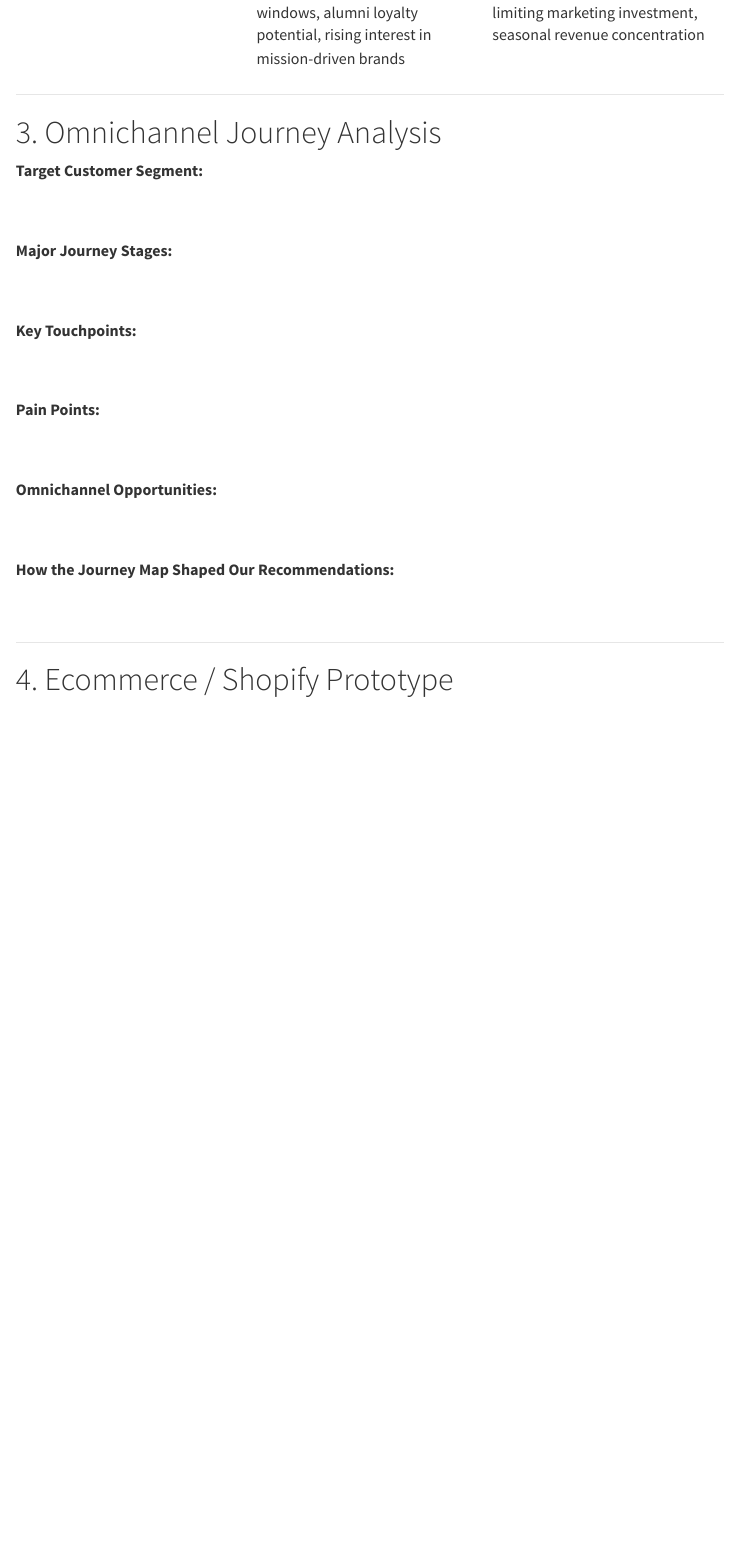
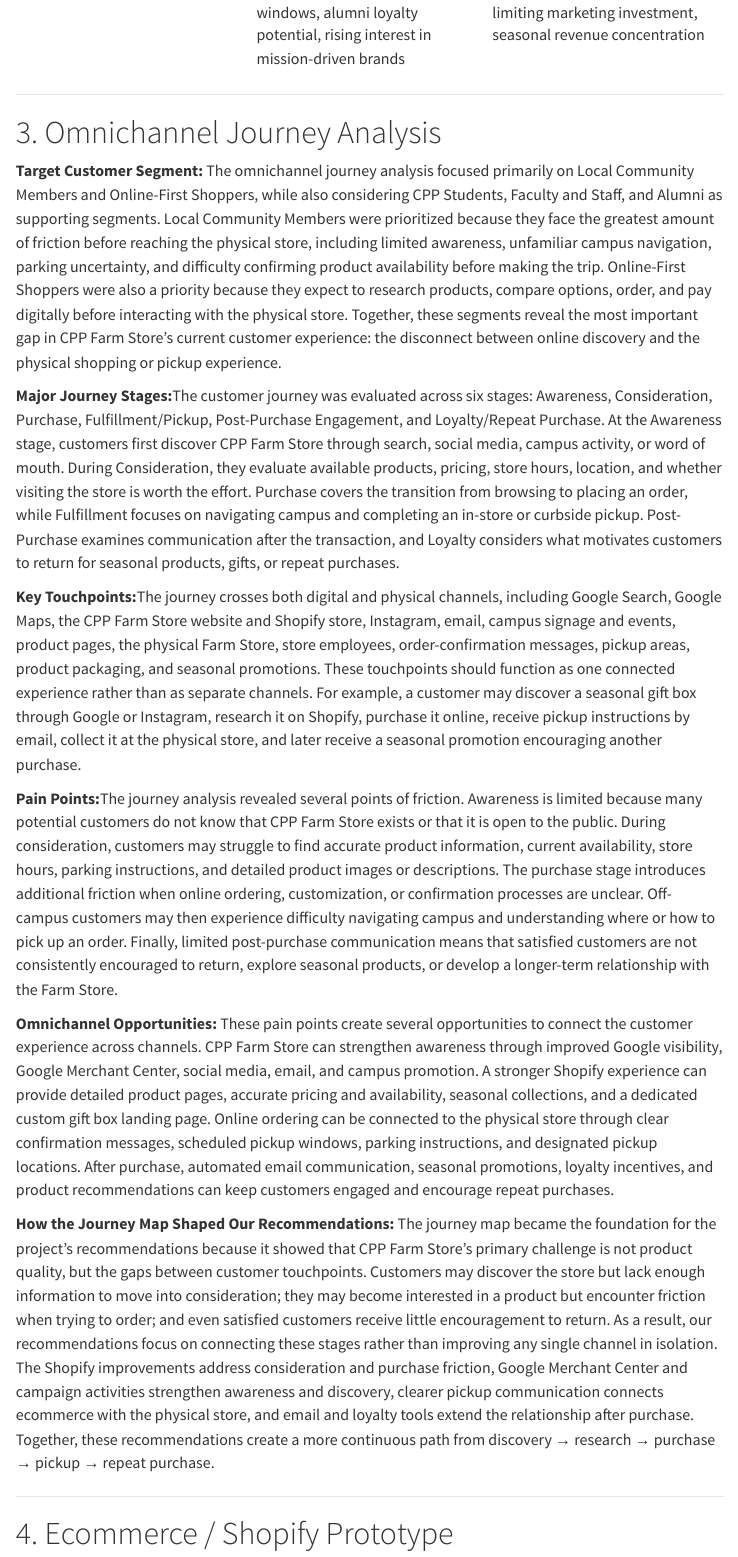
Before and after one commit to brianvuong1/retail-group-projects, a Quarto document (final-report.qmd): the page in a window 1100 px wide, from 2720 px down. Rendered offline with R 4.5, knitr and Pandoc in place of Quarto, with nearby package versions; menus at the side of the page are left out.

Commit message:
Update final-report.qmd

```diff
--- a/final-report.qmd
+++ b/final-report.qmd
@@ -65,17 +65,18 @@ execute:
 
 # 3. Omnichannel Journey Analysis
 
-**Target Customer Segment:** \[ \]
+**Target Customer Segment:** The omnichannel journey analysis focused primarily on Local Community Members and Online-First Shoppers, while also considering CPP Students, Faculty and Staff, and Alumni as supporting segments. Local Community Members were prioritized because they face the greatest amount of friction before reaching the physical store, including limited awareness, unfamiliar campus navigation, parking uncertainty, and difficulty confirming product availability before making the trip. Online-First Shoppers were also a priority because they expect to research products, compare options, order, and pay digitally before interacting with the physical store. Together, these segments reveal the most important gap in CPP Farm Store's current customer experience: the disconnect between online discovery and the physical shopping or pickup experience.
 
-**Major Journey Stages:** \[ \]
+**Major Journey Stages:**The customer journey was evaluated across six stages: Awareness, Consideration, Purchase, Fulfillment/Pickup, Post-Purchase Engagement, and Loyalty/Repeat Purchase. At the Awareness stage, customers first discover CPP Farm Store through search, social media, campus activity, or word of mouth. During Consideration, they evaluate available products, pricing, store hours, location, and whether visiting the store is worth the effort. Purchase covers the transition from browsing to placing an order, while Fulfillment focuses on navigating campus and completing an in-store or curbside pickup. Post-Purchase examines communication after the transaction, and Loyalty considers what motivates customers to return for seasonal products, gifts, or repeat purchases.
 
-**Key Touchpoints:** \[ \]
+**Key Touchpoints:**The journey crosses both digital and physical channels, including Google Search, Google Maps, the CPP Farm Store website and Shopify store, Instagram, email, campus signage and events, product pages, the physical Farm Store, store employees, order-confirmation messages, pickup areas, product packaging, and seasonal promotions. These touchpoints should function as one connected experience rather than as separate channels. For example, a customer may discover a seasonal gift box through Google or Instagram, research it on Shopify, purchase it online, receive pickup instructions by email, collect it at the physical store, and later receive a seasonal promotion encouraging another purchase.
 
-**Pain Points:** \[ \]
 
-**Omnichannel Opportunities:** \[ \]
+**Pain Points:**The journey analysis revealed several points of friction. Awareness is limited because many potential customers do not know that CPP Farm Store exists or that it is open to the public. During consideration, customers may struggle to find accurate product information, current availability, store hours, parking instructions, and detailed product images or descriptions. The purchase stage introduces additional friction when online ordering, customization, or confirmation processes are unclear. Off-campus customers may then experience difficulty navigating campus and understanding where or how to pick up an order. Finally, limited post-purchase communication means that satisfied customers are not consistently encouraged to return, explore seasonal products, or develop a longer-term relationship with the Farm Store.
 
-**How the Journey Map Shaped Our Recommendations:** \[ \]
+**Omnichannel Opportunities:** These pain points create several opportunities to connect the customer experience across channels. CPP Farm Store can strengthen awareness through improved Google visibility, Google Merchant Center, social media, email, and campus promotion. A stronger Shopify experience can provide detailed product pages, accurate pricing and availability, seasonal collections, and a dedicated custom gift box landing page. Online ordering can be connected to the physical store through clear confirmation messages, scheduled pickup windows, parking instructions, and designated pickup locations. After purchase, automated email communication, seasonal promotions, loyalty incentives, and product recommendations can keep customers engaged and encourage repeat purchases.
+
+**How the Journey Map Shaped Our Recommendations:** The journey map became the foundation for the project's recommendations because it showed that CPP Farm Store's primary challenge is not product quality, but the gaps between customer touchpoints. Customers may discover the store but lack enough information to move into consideration; they may become interested in a product but encounter friction when trying to order; and even satisfied customers receive little encouragement to return. As a result, our recommendations focus on connecting these stages rather than improving any single channel in isolation. The Shopify improvements address consideration and purchase friction, Google Merchant Center and campaign activities strengthen awareness and discovery, clearer pickup communication connects ecommerce with the physical store, and email and loyalty tools extend the relationship after purchase. Together, these recommendations create a more continuous path from discovery → research → purchase → pickup → repeat purchase.
 
 ------------------------------------------------------------------------
 
```
